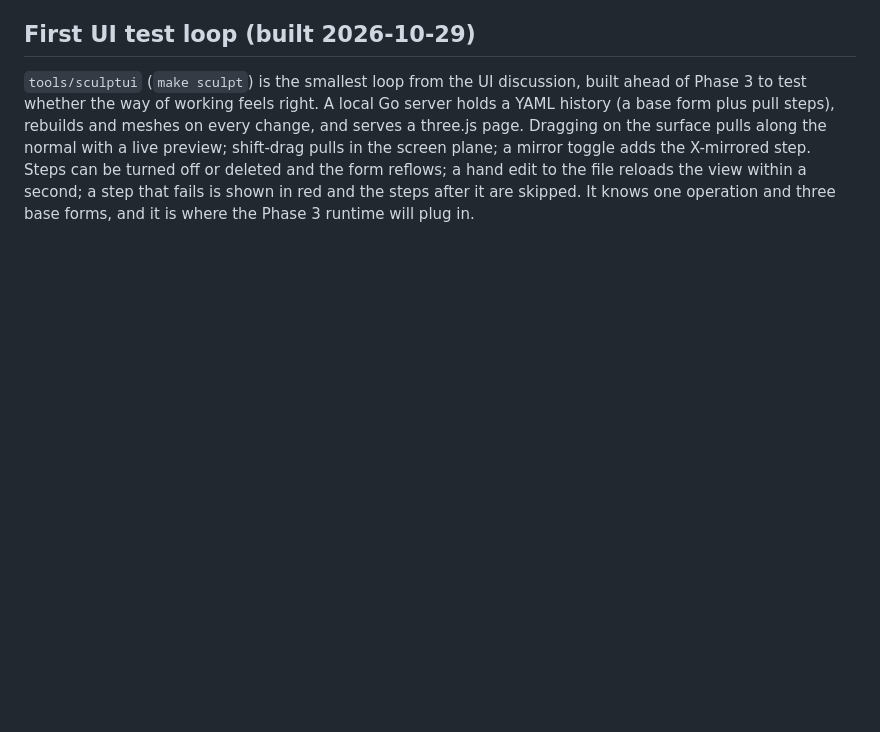
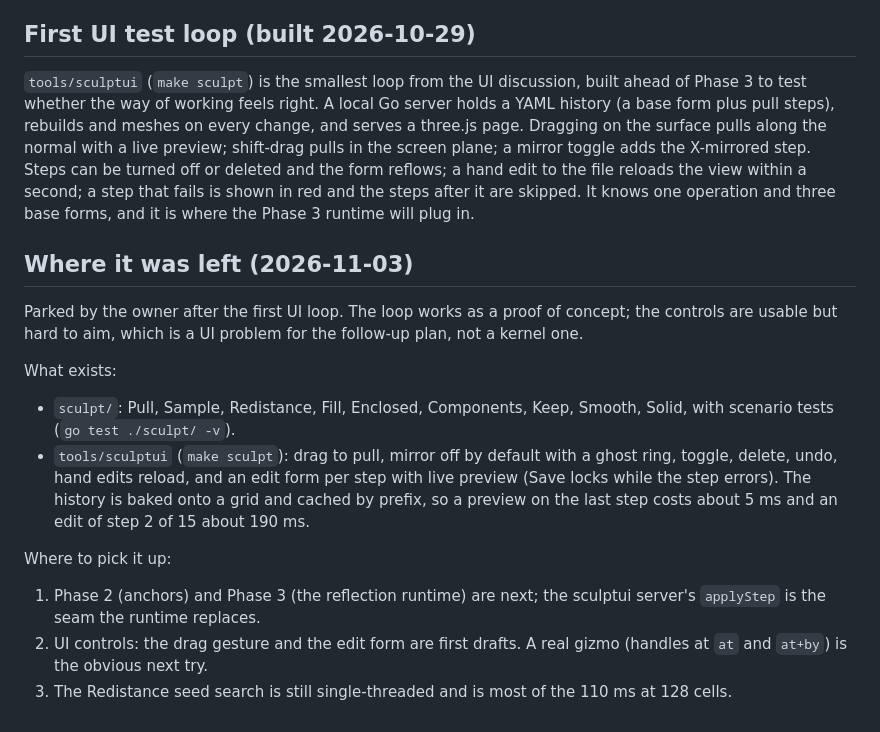
Before and after one commit to snowbldr/fluent-sdfx, a Markdown page: meta/sculpt-cad-build-plan.md, the part around one of its changes. GitHub-like rendering; blank space fills up the shorter version.

```diff
--- a/meta/sculpt-cad-build-plan.md
+++ b/meta/sculpt-cad-build-plan.md
@@ -391,3 +391,28 @@ step. Steps can be turned off or deleted and the form reflows; a hand edit
 to the file reloads the view within a second; a step that fails is shown
 in red and the steps after it are skipped. It knows one operation and
 three base forms, and it is where the Phase 3 runtime will plug in.
+
+## Where it was left (2026-11-03)
+
+Parked by the owner after the first UI loop. The loop works as a proof of
+concept; the controls are usable but hard to aim, which is a UI problem
+for the follow-up plan, not a kernel one.
+
+What exists:
+
+- `sculpt/`: Pull, Sample, Redistance, Fill, Enclosed, Components, Keep,
+  Smooth, Solid, with scenario tests (`go test ./sculpt/ -v`).
+- `tools/sculptui` (`make sculpt`): drag to pull, mirror off by default
+  with a ghost ring, toggle, delete, undo, hand edits reload, and an edit
+  form per step with live preview (Save locks while the step errors).
+  The history is baked onto a grid and cached by prefix, so a preview on
+  the last step costs about 5 ms and an edit of step 2 of 15 about 190 ms.
+
+Where to pick it up:
+
+1. Phase 2 (anchors) and Phase 3 (the reflection runtime) are next; the
+   sculptui server's `applyStep` is the seam the runtime replaces.
+2. UI controls: the drag gesture and the edit form are first drafts. A
+   real gizmo (handles at `at` and `at+by`) is the obvious next try.
+3. The Redistance seed search is still single-threaded and is most of
+   the 110 ms at 128 cells.
```
Also changed, not shown: other parts of meta/sculpt-cad-build-plan.md (+7 -7 lines), sculpt/README.md (+5 -5 lines).
